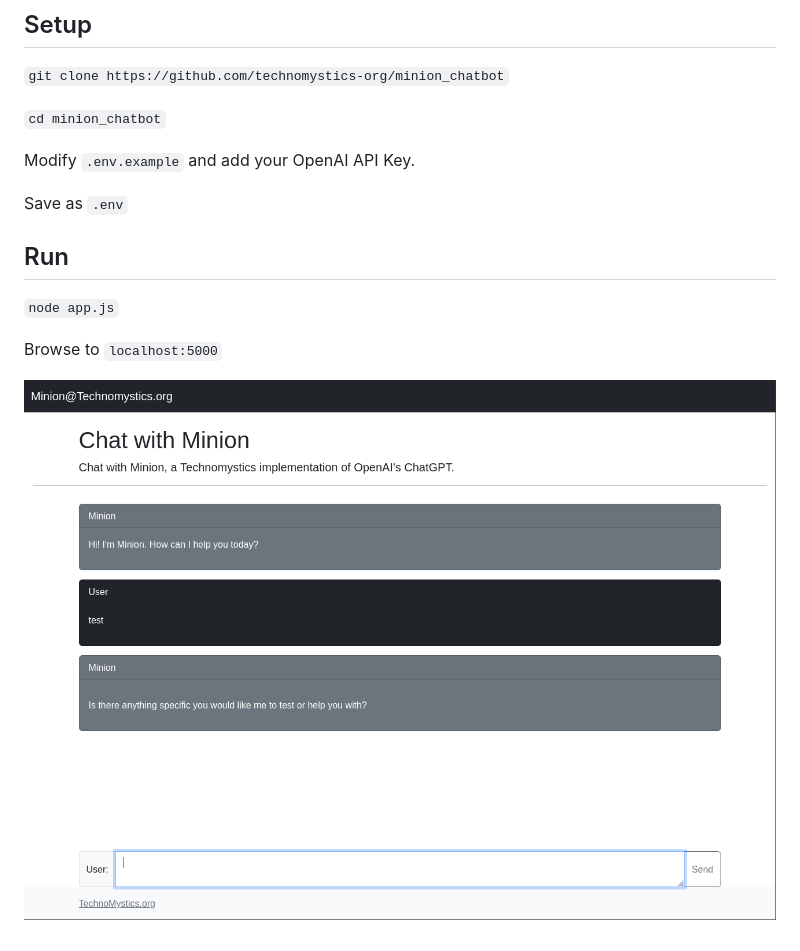
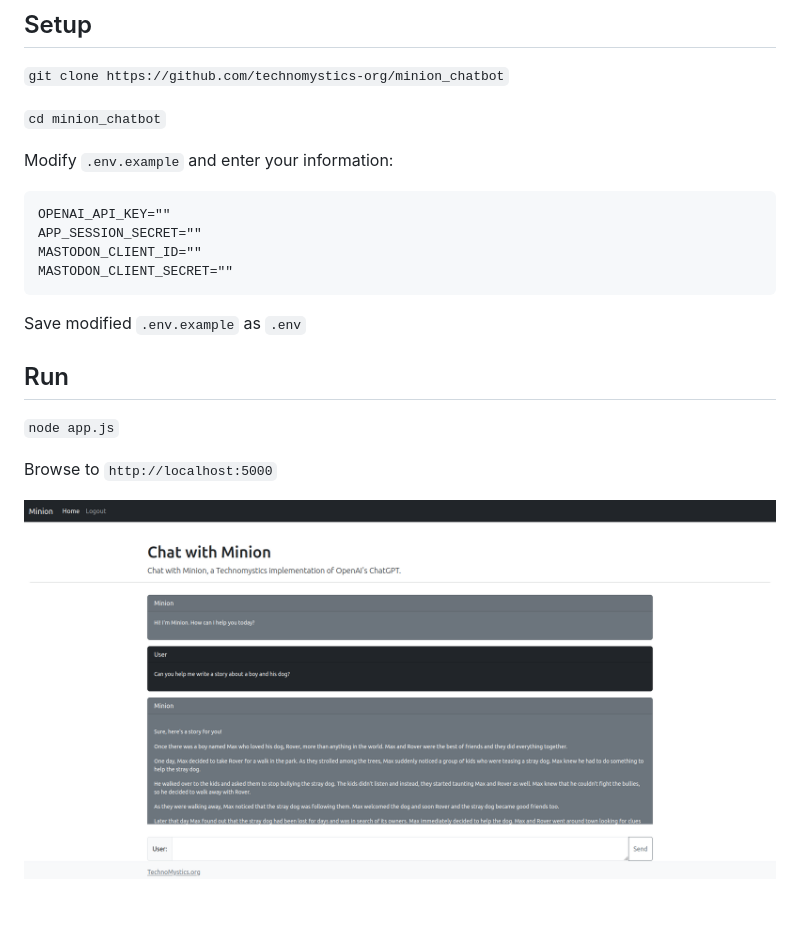
Before and after one commit to TechnoMystics-org/minion_chatbot, a Markdown page: README.md, the part around the change. GitHub-like rendering; pictures changed too: docs/images/scrot03-29-2023.png (added); blank space fills up the shorter version.

Commit message:
Major Polishing, Session Unique Chats, and Logout on UI

````diff
--- a/README.md
+++ b/README.md
@@ -7,15 +7,22 @@ nodejs webapp leveraging openai's chatgpt model
 
 `cd minion_chatbot`
 
-Modify `.env.example` and add your OpenAI API Key.
+Modify `.env.example` and enter your information:
 
-Save as `.env`
+```
+OPENAI_API_KEY=""
+APP_SESSION_SECRET=""
+MASTODON_CLIENT_ID=""
+MASTODON_CLIENT_SECRET=""
+```
+
+Save modified `.env.example` as `.env`
 
 ## Run
 
 `node app.js`
 
-Browse to `localhost:5000`
+Browse to `http://localhost:5000`
 
 
-![screenshot](https://github.com/TechnoMystics-org/minion_chatbot/raw/main/docs/images/Screenshotfrom2023-03-28%2000-16-19.png)
+![screenshot](https://github.com/TechnoMystics-org/minion_chatbot/raw/main/docs/images/scrot03-29-2023.png)
````
Also changed, not shown: 4 other files.
